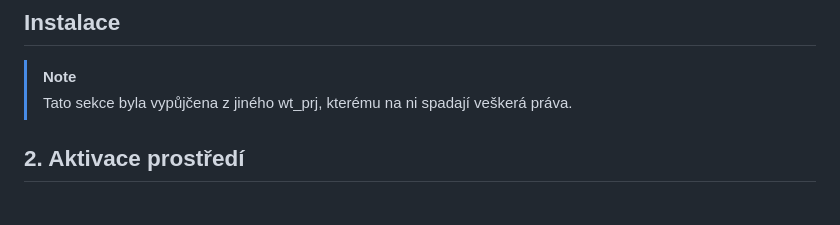
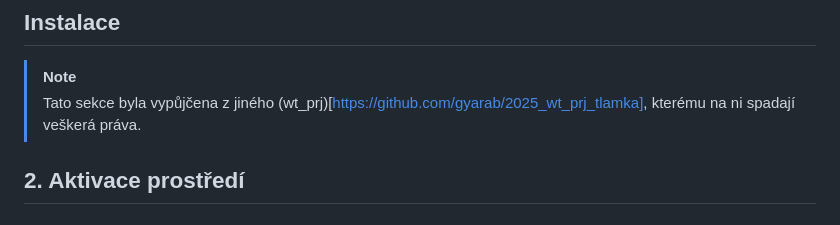
Before and after one commit to gyarab/2025_wt_prj_hlavnicka, a Markdown page: README.md, the part around the change. GitHub-like rendering.

Commit message:
Update installation note with proper link formatting

```diff
--- a/README.md
+++ b/README.md
@@ -25,7 +25,7 @@ Díky promyšlenému navigačnímu toku poskytuje Contextum vysoce flexibilní a
 
 ## Instalace
 > [!NOTE]
-> Tato sekce byla vypůjčena z jiného wt_prj, kterému na ni spadají veškerá práva.
+> Tato sekce byla vypůjčena z jiného (wt_prj)[https://github.com/gyarab/2025_wt_prj_tlamka], kterému na ni spadají veškerá práva.
 ## 2. Aktivace prostředí
 
 ### Linux (Popř. Git Bash / WSL /  macOS)
```
